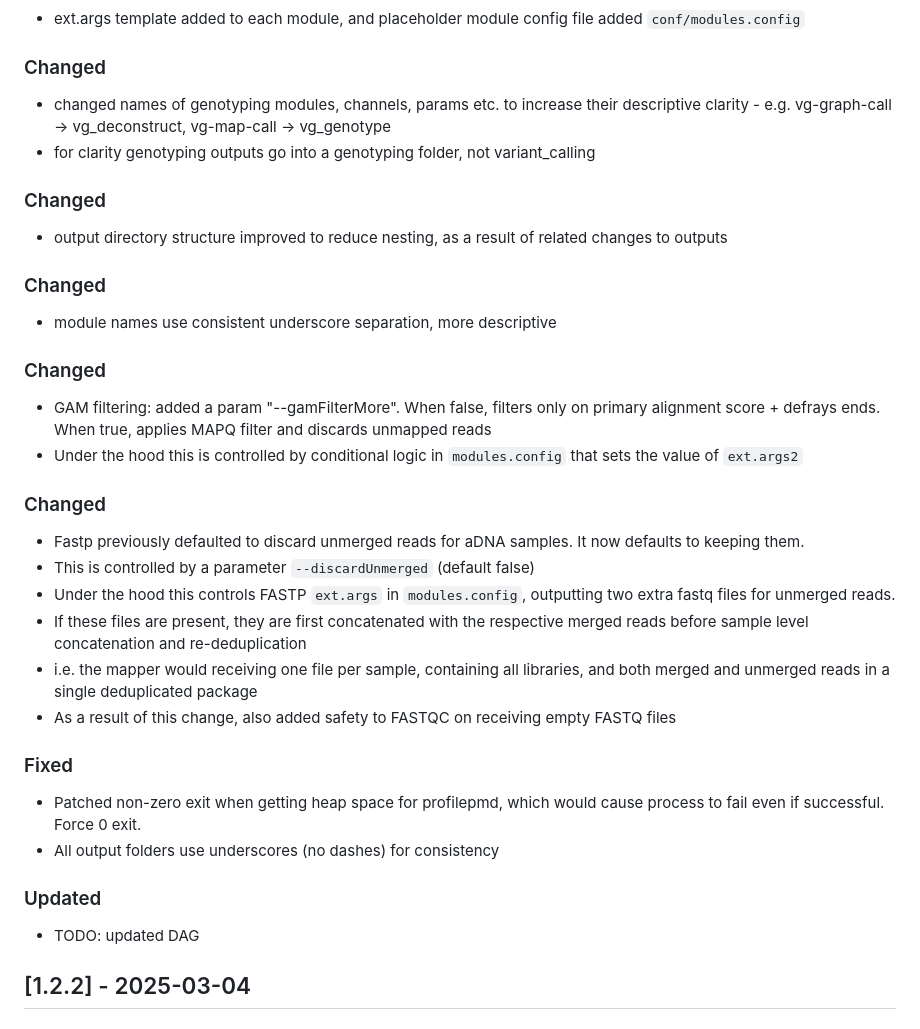
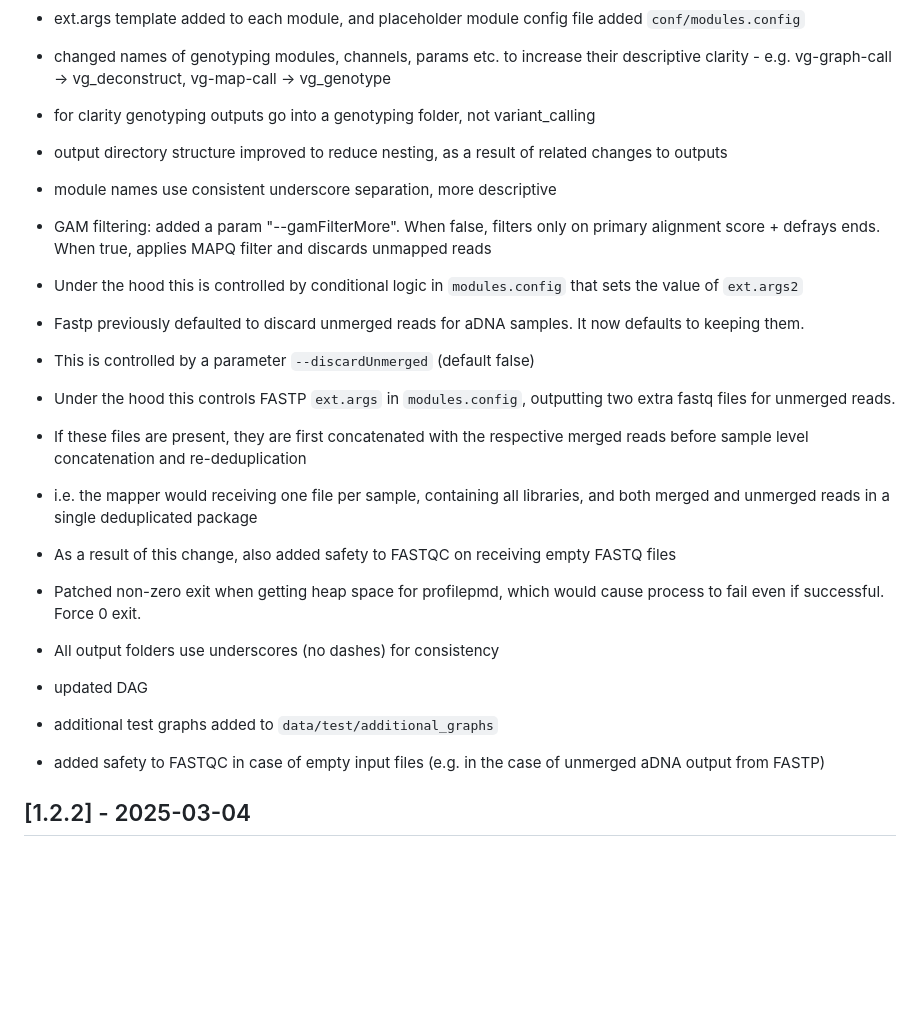
Before and after one commit to NBISweden/grave, a Markdown page: CHANGELOG.md, the part around one of its changes. Drawn GitHub-style; blank space fills up the shorter version.

```diff
--- a/CHANGELOG.md
+++ b/CHANGELOG.md
@@ -77,24 +18,14 @@ ______________________________________________________________________
 - ext.args template added to each module, and placeholder module config file added `conf/modules.config`
-
-### Changed
 
 - changed names of genotyping modules, channels, params etc. to increase their descriptive clarity - e.g. vg-graph-call -> vg_deconstruct, vg-map-call -> vg_genotype
 - for clarity genotyping outputs go into a genotyping folder, not variant_calling
 
-### Changed
-
 - output directory structure improved to reduce nesting, as a result of related changes to outputs
-
-### Changed
 
 - module names use consistent underscore separation, more descriptive
 
-### Changed
-
 - GAM filtering: added a param "--gamFilterMore". When false, filters only on primary alignment score + defrays ends. When true, applies MAPQ filter and discards unmapped reads
 - Under the hood this is controlled by conditional logic in `modules.config` that sets the value of `ext.args2`
-
-### Changed
 
 - Fastp previously defaulted to discard unmerged reads for aDNA samples. It now defaults to keeping them.
 - This is controlled by a parameter `--discardUnmerged` (default false)
@@ -103,14 +34,13 @@ ______________________________________________________________________
 - i.e. the mapper would receiving one file per sample, containing all libraries, and both merged and unmerged reads in a single deduplicated package
 - As a result of this change, also added safety to FASTQC on receiving empty FASTQ files
 
-### Fixed
-
 - Patched non-zero exit when getting heap space for profilepmd, which would cause process to fail even if successful. Force 0 exit.
 - All output folders use underscores (no dashes) for consistency
 
+- updated DAG
 
-### Updated
+- additional test graphs added to `data/test/additional_graphs`
 
-- TODO: updated DAG
+- added safety to FASTQC in case of empty input files (e.g. in the case of unmerged aDNA output from FASTP)
 
 
```
Also changed, not shown: other parts of CHANGELOG.md (+2 -69 lines).
